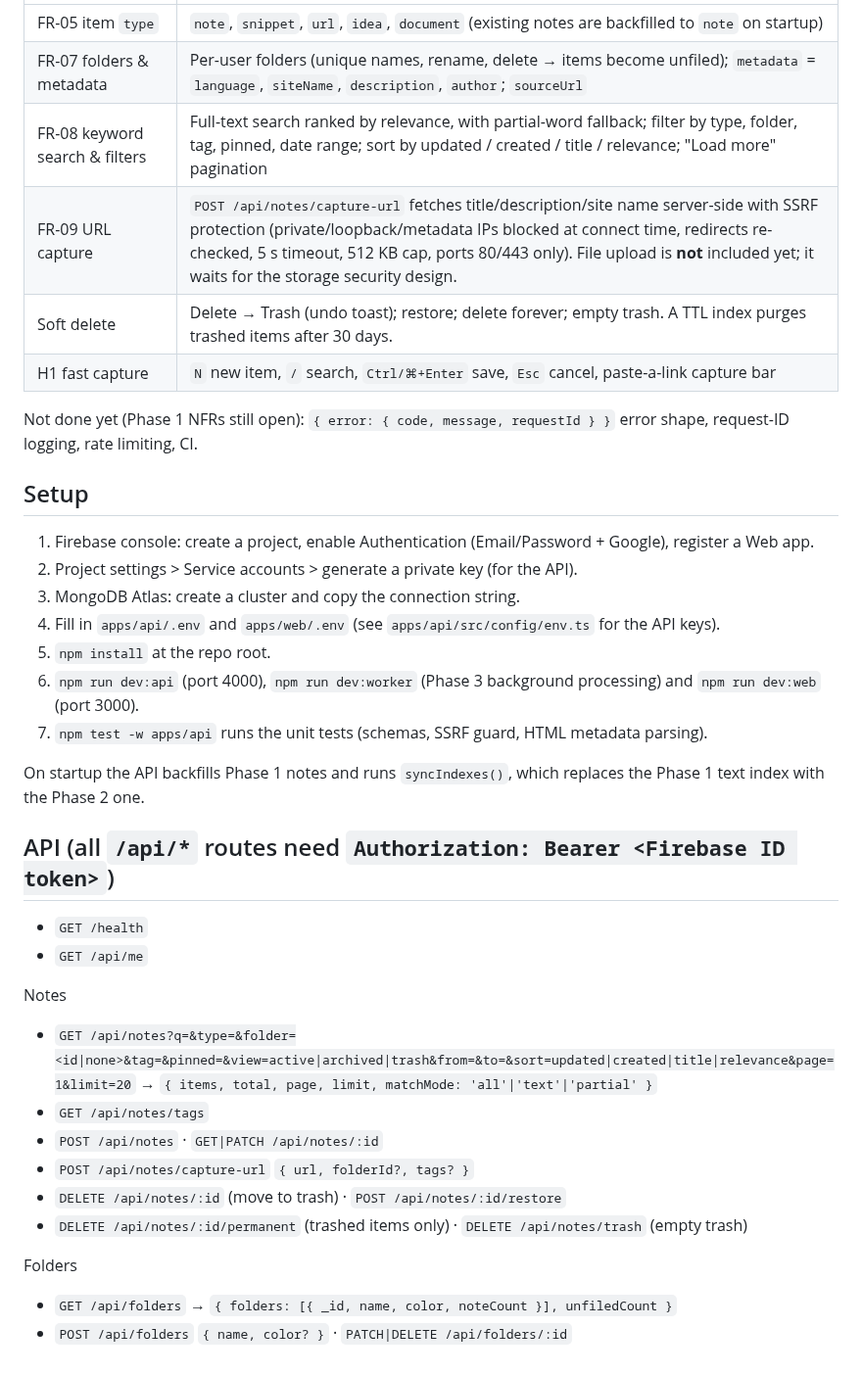
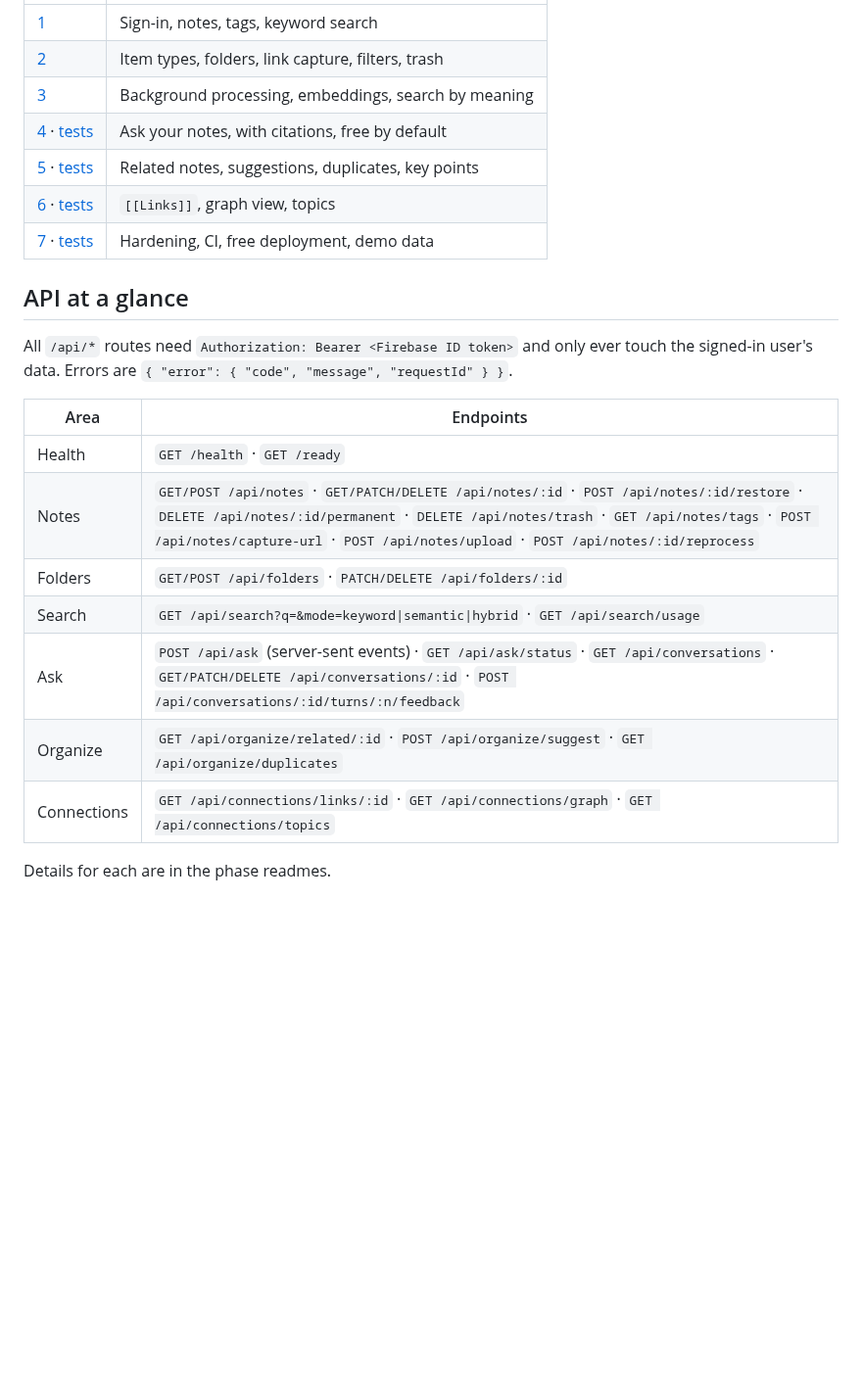
Before and after one commit to nidhiprajapati4/MindMesh, a Markdown page: README.md, the part around one of its changes. Shown at 98% size. Drawn GitHub-style; blank space fills up the shorter version.

```diff
--- a/README.md
+++ b/README.md
@@ -22,37 +91,23 @@ Still no OpenAI, embeddings, RAG or agents (those start in Phase 3).
 |---|---|
-| FR-05 item `type` | `note`, `snippet`, `url`, `idea`, `document` (existing notes are backfilled to `note` on startup) |
-| FR-07 folders & metadata | Per-user folders (unique names, rename, delete → items become unfiled); `metadata` = `language`, `siteName`, `description`, `author`; `sourceUrl` |
-| FR-08 keyword search & filters | Full-text search ranked by relevance, with partial-word fallback; filter by type, folder, tag, pinned, date range; sort by updated / created / title / relevance; "Load more" pagination |
-| FR-09 URL capture | `POST /api/notes/capture-url` fetches title/description/site name server-side with SSRF protection (private/loopback/metadata IPs blocked at connect time, redirects re-checked, 5 s timeout, 512 KB cap, ports 80/443 only). File upload is **not** included yet; it waits for the storage security design. |
-| Soft delete | Delete → Trash (undo toast); restore; delete forever; empty trash. A TTL index purges trashed items after 30 days. |
-| H1 fast capture | `N` new item, `/` search, `Ctrl/⌘+Enter` save, `Esc` cancel, paste-a-link capture bar |
+| [1](phase1_Readme.md) | Sign-in, notes, tags, keyword search |
+| [2](phase2_Readme.md) | Item types, folders, link capture, filters, trash |
+| [3](phase3_Readme.md) | Background processing, embeddings, search by meaning |
+| [4](phase4_Readme.md) · [tests](phase4_Test_Scenarios.md) | Ask your notes, with citations, free by default |
+| [5](phase5_Readme.md) · [tests](phase5_Test_Scenarios.md) | Related notes, suggestions, duplicates, key points |
+| [6](phase6_Readme.md) · [tests](phase6_Test_Scenarios.md) | `[[Links]]`, graph view, topics |
+| [7](phase7_Readme.md) · [tests](phase7_Test_Scenarios.md) | Hardening, CI, free deployment, demo data |
 
-Not done yet (Phase 1 NFRs still open): `{ error: { code, message, requestId } }` error shape, request-ID logging, rate limiting, CI.
+## API at a glance
+All `/api/*` routes need `Authorization: Bearer <Firebase ID token>` and only ever touch the signed-in user's data. Errors are `{ "error": { "code", "message", "requestId" } }`.
 
-## Setup
-1. Firebase console: create a project, enable Authentication (Email/Password + Google), register a Web app.
-2. Project settings > Service accounts > generate a private key (for the API).
-3. MongoDB Atlas: create a cluster and copy the connection string.
-4. Fill in `apps/api/.env` and `apps/web/.env` (see `apps/api/src/config/env.ts` for the API keys).
-5. `npm install` at the repo root.
-6. `npm run dev:api` (port 4000), `npm run dev:worker` (Phase 3 background processing) and `npm run dev:web` (port 3000).
-7. `npm test -w apps/api` runs the unit tests (schemas, SSRF guard, HTML metadata parsing).
+| Area | Endpoints |
+|---|---|
+| Health | `GET /health` · `GET /ready` |
+| Notes | `GET/POST /api/notes` · `GET/PATCH/DELETE /api/notes/:id` · `POST /api/notes/:id/restore` · `DELETE /api/notes/:id/permanent` · `DELETE /api/notes/trash` · `GET /api/notes/tags` · `POST /api/notes/capture-url` · `POST /api/notes/upload` · `POST /api/notes/:id/reprocess` |
+| Folders | `GET/POST /api/folders` · `PATCH/DELETE /api/folders/:id` |
+| Search | `GET /api/search?q=&mode=keyword\|semantic\|hybrid` · `GET /api/search/usage` |
+| Ask | `POST /api/ask` (server-sent events) · `GET /api/ask/status` · `GET /api/conversations` · `GET/PATCH/DELETE /api/conversations/:id` · `POST /api/conversations/:id/turns/:n/feedback` |
+| Organize | `GET /api/organize/related/:id` · `POST /api/organize/suggest` · `GET /api/organize/duplicates` |
+| Connections | `GET /api/connections/links/:id` · `GET /api/connections/graph` · `GET /api/connections/topics` |
 
-On startup the API backfills Phase 1 notes and runs `syncIndexes()`, which replaces the Phase 1 text index with the Phase 2 one.
-
-## API (all `/api/*` routes need `Authorization: Bearer <Firebase ID token>`)
-- `GET /health`
-- `GET /api/me`
-
-Notes
-- `GET /api/notes?q=&type=&folder=<id|none>&tag=&pinned=&view=active|archived|trash&from=&to=&sort=updated|created|title|relevance&page=1&limit=20`
-  → `{ items, total, page, limit, matchMode: 'all'|'text'|'partial' }`
-- `GET /api/notes/tags`
-- `POST /api/notes` · `GET|PATCH /api/notes/:id`
-- `POST /api/notes/capture-url` `{ url, folderId?, tags? }`
-- `DELETE /api/notes/:id` (move to trash) · `POST /api/notes/:id/restore`
-- `DELETE /api/notes/:id/permanent` (trashed items only) · `DELETE /api/notes/trash` (empty trash)
-
-Folders
-- `GET /api/folders` → `{ folders: [{ _id, name, color, noteCount }], unfiledCount }`
-- `POST /api/folders` `{ name, color? }` · `PATCH|DELETE /api/folders/:id`
+Details for each are in the phase readmes.
```
Also changed, not shown: other parts of README.md (+82 -13 lines), docs/deploy.md (+7 -4 lines), docs/eval/phase6.md (+2 -2 lines), phase7_Readme.md (added, +69 -0 lines), phase7_Test_Scenarios.md (added, +69 -0 lines), docs/images/ask.jpg (added), docs/images/graph.jpg (added), docs/images/search.jpg (added), 6 other files.
